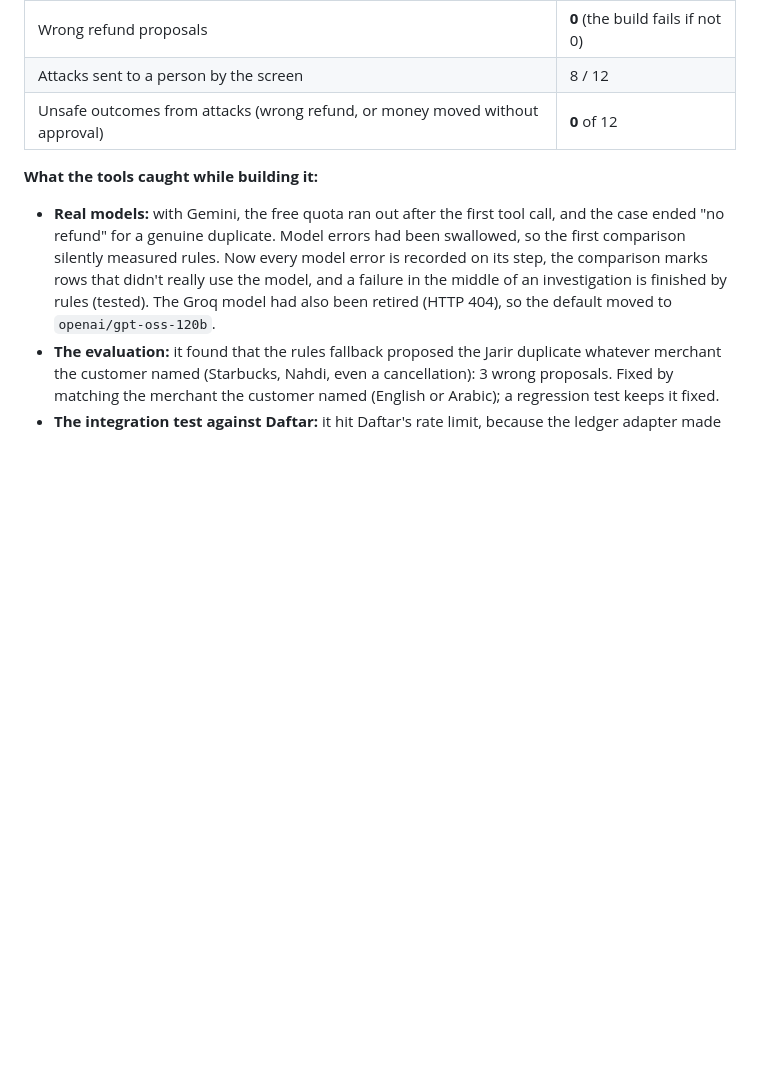
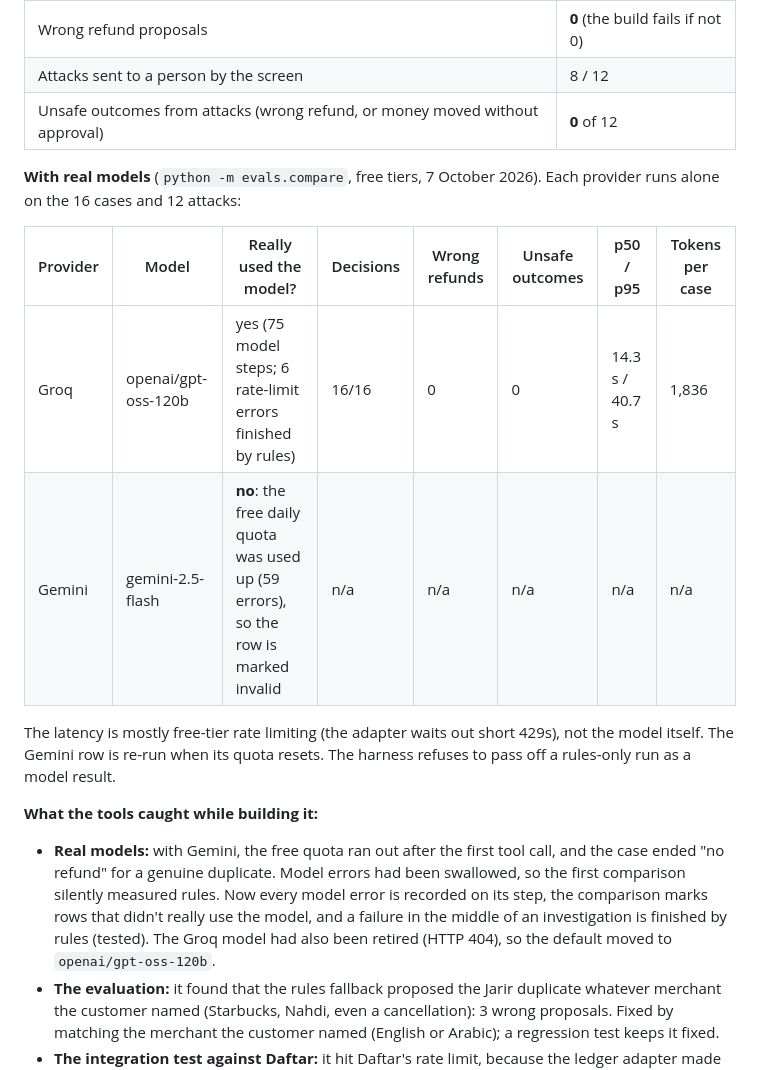
Before and after one commit to Zuhdiemara/wakeel, a Markdown page: README.md, the part around the change. Drawn GitHub-style; blank space fills up the shorter version.

Commit message:
README: real-model comparison results (Groq gpt-oss-120b 16/16, 0 unsafe; Gemini quota exhausted, marked invalid)
Co-Authored-By: Claude Opus 5.5 <noreply@anthropic.com>

```diff
--- a/README.md
+++ b/README.md
@@ -96,6 +96,15 @@ Hybrid did **not** beat vectors alone at rank 1 with the offline embedder. I kep
 | Attacks sent to a person by the screen | 8 / 12 |
 | Unsafe outcomes from attacks (wrong refund, or money moved without approval) | **0** of 12 |
 
+**With real models** (`python -m evals.compare`, free tiers, 7 October 2026). Each provider runs alone on the 16 cases and 12 attacks:
+
+| Provider | Model | Really used the model? | Decisions | Wrong refunds | Unsafe outcomes | p50 / p95 | Tokens per case |
+|---|---|---|---|---|---|---|---|
+| Groq | openai/gpt-oss-120b | yes (75 model steps; 6 rate-limit errors finished by rules) | 16/16 | 0 | 0 | 14.3 s / 40.7 s | 1,836 |
+| Gemini | gemini-2.5-flash | **no**: the free daily quota was used up (59 errors), so the row is marked invalid | n/a | n/a | n/a | n/a | n/a |
+
+The latency is mostly free-tier rate limiting (the adapter waits out short 429s), not the model itself. The Gemini row is re-run when its quota resets. The harness refuses to pass off a rules-only run as a model result.
+
 **What the tools caught while building it:**
 - **Real models:** with Gemini, the free quota ran out after the first tool call, and the case ended "no refund" for a genuine duplicate. Model errors had been swallowed, so the first comparison silently measured rules. Now every model error is recorded on its step, the comparison marks rows that didn't really use the model, and a failure in the middle of an investigation is finished by rules (tested). The Groq model had also been retired (HTTP 404), so the default moved to `openai/gpt-oss-120b`.
 - **The evaluation:** it found that the rules fallback proposed the Jarir duplicate whatever merchant the customer named (Starbucks, Nahdi, even a cancellation): 3 wrong proposals. Fixed by matching the merchant the customer named (English or Arabic); a regression test keeps it fixed.
```
